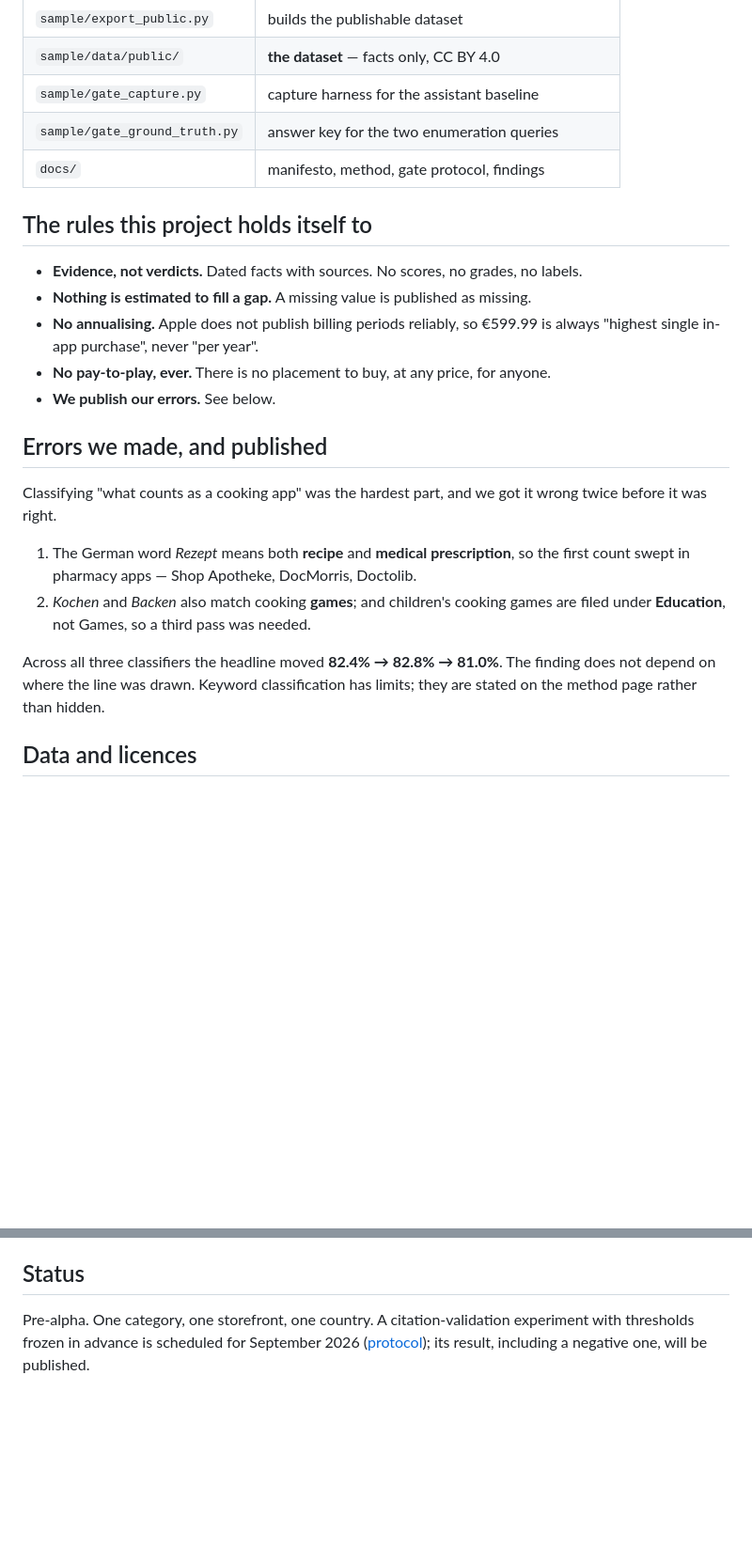
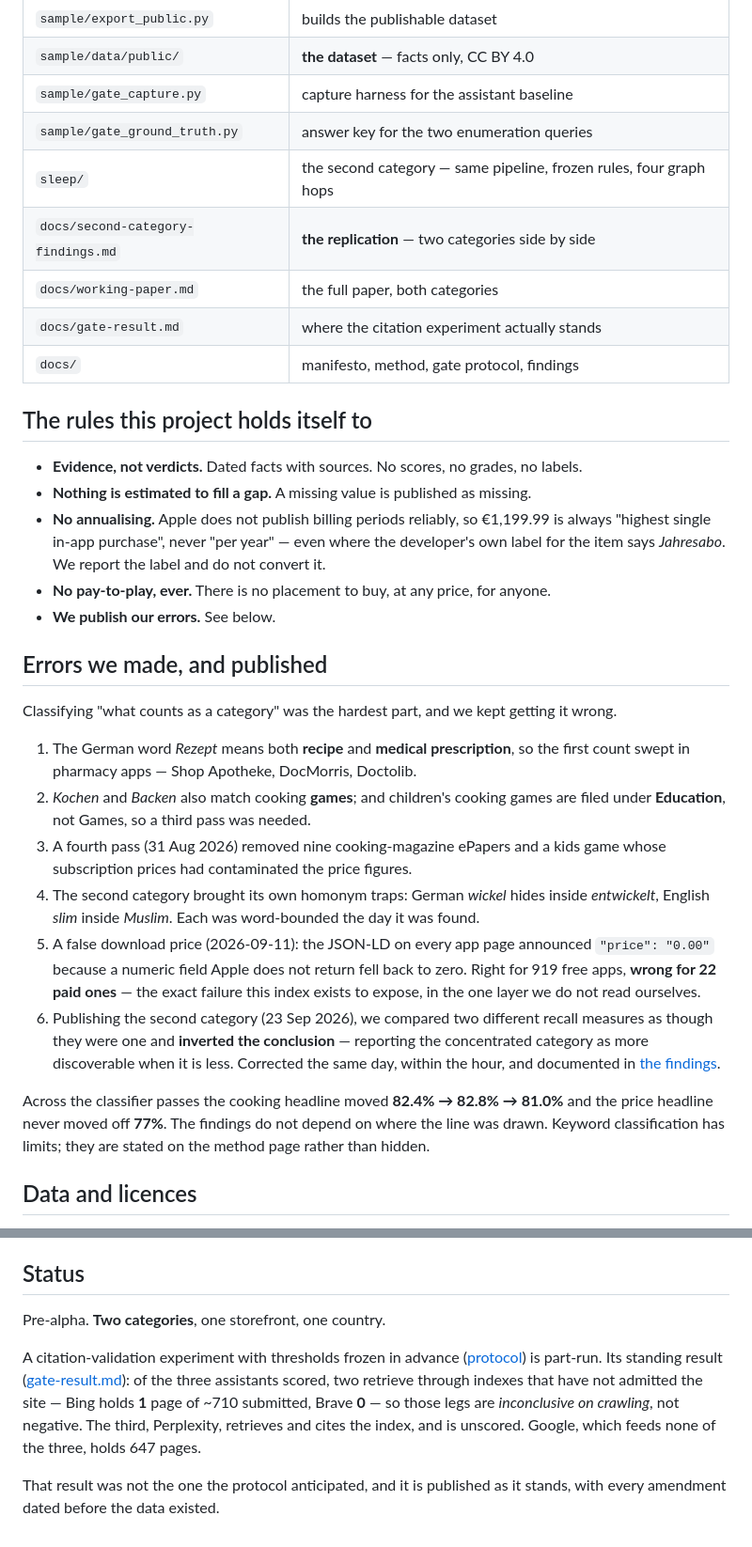
Before and after one commit to tim-muky/openappindex, a Markdown page: README.md, 2 parts joined by grey strips. Shown at 94% size. Rendered like a GitHub page; blank space fills up the shorter version.

```diff
--- a/README.md
+++ b/README.md
@@ -58,30 +76,47 @@ scripts respect that and are resumable.
 | `sample/data/public/` | **the dataset** — facts only, CC BY 4.0 |
 | `sample/gate_capture.py` | capture harness for the assistant baseline |
 | `sample/gate_ground_truth.py` | answer key for the two enumeration queries |
+| `sleep/` | the second category — same pipeline, frozen rules, four graph hops |
+| `docs/second-category-findings.md` | **the replication** — two categories side by side |
+| `docs/working-paper.md` | the full paper, both categories |
+| `docs/gate-result.md` | where the citation experiment actually stands |
 | `docs/` | manifesto, method, gate protocol, findings |
 
 ## The rules this project holds itself to
 
 - **Evidence, not verdicts.** Dated facts with sources. No scores, no grades, no labels.
 - **Nothing is estimated to fill a gap.** A missing value is published as missing.
-- **No annualising.** Apple does not publish billing periods reliably, so €599.99 is
-  always "highest single in-app purchase", never "per year".
+- **No annualising.** Apple does not publish billing periods reliably, so €1,199.99 is
+  always "highest single in-app purchase", never "per year" — even where the developer's own
+  label for the item says *Jahresabo*. We report the label and do not convert it.
 - **No pay-to-play, ever.** There is no placement to buy, at any price, for anyone.
 - **We publish our errors.** See below.
 
 ## Errors we made, and published
 
-Classifying "what counts as a cooking app" was the hardest part, and we got it wrong twice
-before it was right.
+Classifying "what counts as a category" was the hardest part, and we kept getting it wrong.
 
 1. The German word *Rezept* means both **recipe** and **medical prescription**, so the
    first count swept in pharmacy apps — Shop Apotheke, DocMorris, Doctolib.
 2. *Kochen* and *Backen* also match cooking **games**; and children's cooking games are
    filed under **Education**, not Games, so a third pass was needed.
+3. A fourth pass (31 Aug 2026) removed nine cooking-magazine ePapers and a kids game whose
+   subscription prices had contaminated the price figures.
+4. The second category brought its own homonym traps: German *wickel* hides inside
+   *entwickelt*, English *slim* inside *Muslim*. Each was word-bounded the day it was found.
+5. A false download price (2026-09-11): the JSON-LD on every app page announced
+   `"price": "0.00"` because a numeric field Apple does not return fell back to zero. Right
+   for 919 free apps, **wrong for 22 paid ones** — the exact failure this index exists to
+   expose, in the one layer we do not read ourselves.
+6. Publishing the second category (23 Sep 2026), we compared two different recall measures as
+   though they were one and **inverted the conclusion** — reporting the concentrated category
+   as more discoverable when it is less. Corrected the same day, within the hour, and
+   documented in [the findings](docs/second-category-findings.md).
 
-Across all three classifiers the headline moved **82.4% → 82.8% → 81.0%**. The finding does
-not depend on where the line was drawn. Keyword classification has limits; they are stated
-on the method page rather than hidden.
+Across the classifier passes the cooking headline moved **82.4% → 82.8% → 81.0%** and the
+price headline never moved off **77%**. The findings do not depend on where the line was
+drawn. Keyword classification has limits; they are stated on the method page rather than
+hidden.
 
 ## Data and licences
 
@@ -99,6 +134,14 @@ published with a date.
 
 ## Status
 
-Pre-alpha. One category, one storefront, one country. A citation-validation experiment
-with thresholds frozen in advance is scheduled for September 2026
-([protocol](docs/gate-protocol.md)); its result, including a negative one, will be published.
+Pre-alpha. **Two categories**, one storefront, one country.
+
+A citation-validation experiment with thresholds frozen in advance
+([protocol](docs/gate-protocol.md)) is part-run. Its standing result
+([gate-result.md](docs/gate-result.md)): of the three assistants scored, two retrieve through
+indexes that have not admitted the site — Bing holds **1** page of ~710 submitted, Brave **0** —
+so those legs are *inconclusive on crawling*, not negative. The third, Perplexity, retrieves and
+cites the index, and is unscored. Google, which feeds none of the three, holds 647 pages.
+
+That result was not the one the protocol anticipated, and it is published as it stands, with
+every amendment dated before the data existed.
```
Also changed, not shown: other parts of README.md (+28 -10 lines), docs/second-category-findings.md (+37 -12 lines), docs/working-paper.md (+26 -13 lines).
